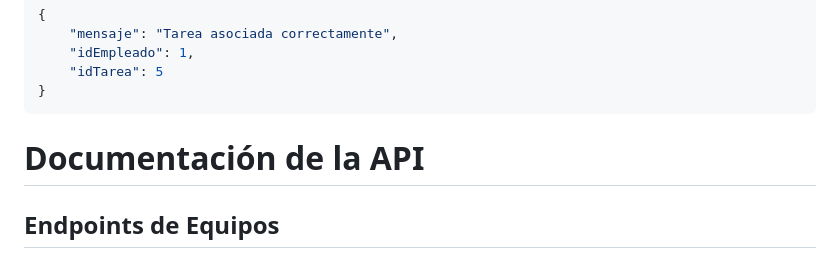
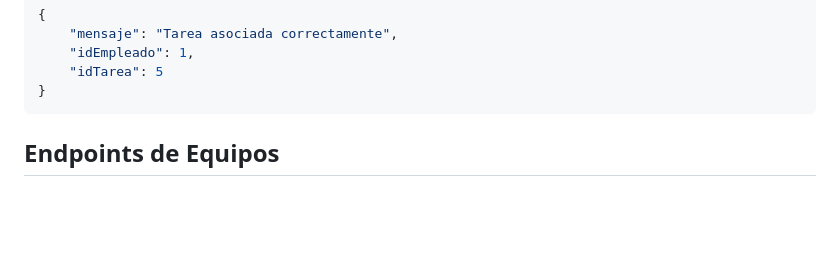
Before and after one commit to LucianoPiehl/GestorDeTareas, a Markdown page: README.md, the part around the change. Rendered like a GitHub page; blank space fills up the shorter version.

````diff
--- a/README.md
+++ b/README.md
@@ -114,7 +114,7 @@
     "idTarea": 5
 }
 ```
-# Documentación de la API
+
 
 ## Endpoints de Equipos
 
````
